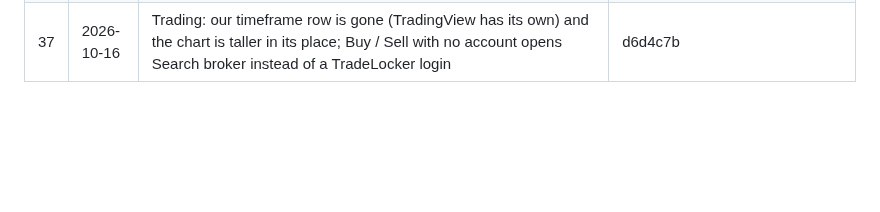
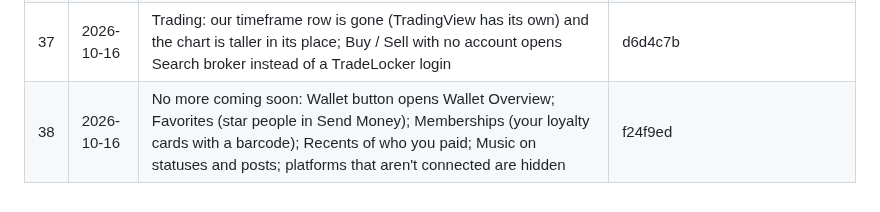
Before and after one commit to bethestoryownyourstory/story-lockedintool, a Markdown page: UPDATES.md, the part around the change. Drawn GitHub-style; blank space fills up the shorter version.

Commit message:
UPDATES: #38
Co-Authored-By: Claude Opus 5.5 <noreply@anthropic.com>
Claude-Session: https://claude.ai/code/session_01XLn6iqczBhEJDyNN2zXKam

```diff
--- a/UPDATES.md
+++ b/UPDATES.md
@@ -43,3 +43,4 @@ commits, pushed as a new update) - nothing else changes.
 | 35 | 2026-10-16 | Recent searches: every search bar saves your searches - the first tap shows them (no keyboard), the second tap opens the keyboard | 46166a5 |
 | 36 | 2026-10-16 | Country: chosen when you create your account (and in Edit profile) - your account currency is your country's currency by default; every country's currency can be picked | fb05681 |
 | 37 | 2026-10-16 | Trading: our timeframe row is gone (TradingView has its own) and the chart is taller in its place; Buy / Sell with no account opens Search broker instead of a TradeLocker login | d6d4c7b |
+| 38 | 2026-10-16 | No more coming soon: Wallet button opens Wallet Overview; Favorites (star people in Send Money); Memberships (your loyalty cards with a barcode); Recents of who you paid; Music on statuses and posts; platforms that aren't connected are hidden | f24f9ed |
```
